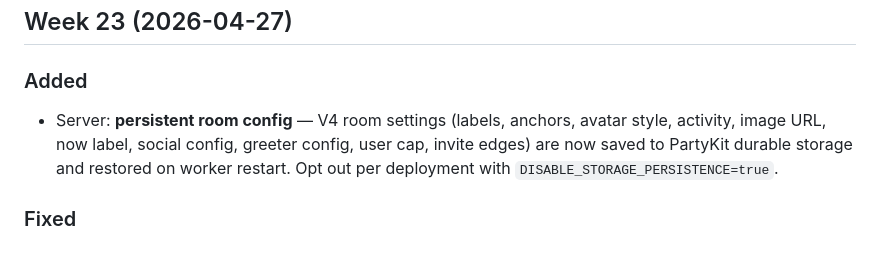
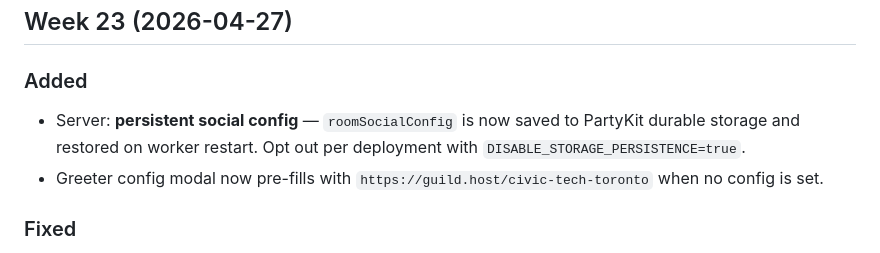
Before and after one commit to patcon/polislike-partykit-reaction-canvas, a Markdown page: CHANGELOG.md, the part around the change. GitHub-like rendering.

Commit message:
docs: update CHANGELOG to reflect narrowed persistence scope
Co-Authored-By: Claude Sonnet 4.6 <noreply@anthropic.com>

```diff
--- a/CHANGELOG.md
+++ b/CHANGELOG.md
@@ -5,7 +5,8 @@ All notable changes to this project will be documented in this file. Releases cu
 ## Week 23 (2026-04-27)
 
 ### Added
-- Server: **persistent room config** — V4 room settings (labels, anchors, avatar style, activity, image URL, now label, social config, greeter config, user cap, invite edges) are now saved to PartyKit durable storage and restored on worker restart. Opt out per deployment with `DISABLE_STORAGE_PERSISTENCE=true`.
+- Server: **persistent social config** — `roomSocialConfig` is now saved to PartyKit durable storage and restored on worker restart. Opt out per deployment with `DISABLE_STORAGE_PERSISTENCE=true`.
+- Greeter config modal now pre-fills with `https://guild.host/civic-tech-toronto` when no config is set.
 
 ### Fixed
 - V4: admin-triggered popups (interface offer, GitHub username, feedback stars, haptic modal) now appear for participants even when they are viewing a non-canvas interface (Social, Greeter, etc.) — modals were previously hidden because they rendered inside a `display: none` canvas container.
```
